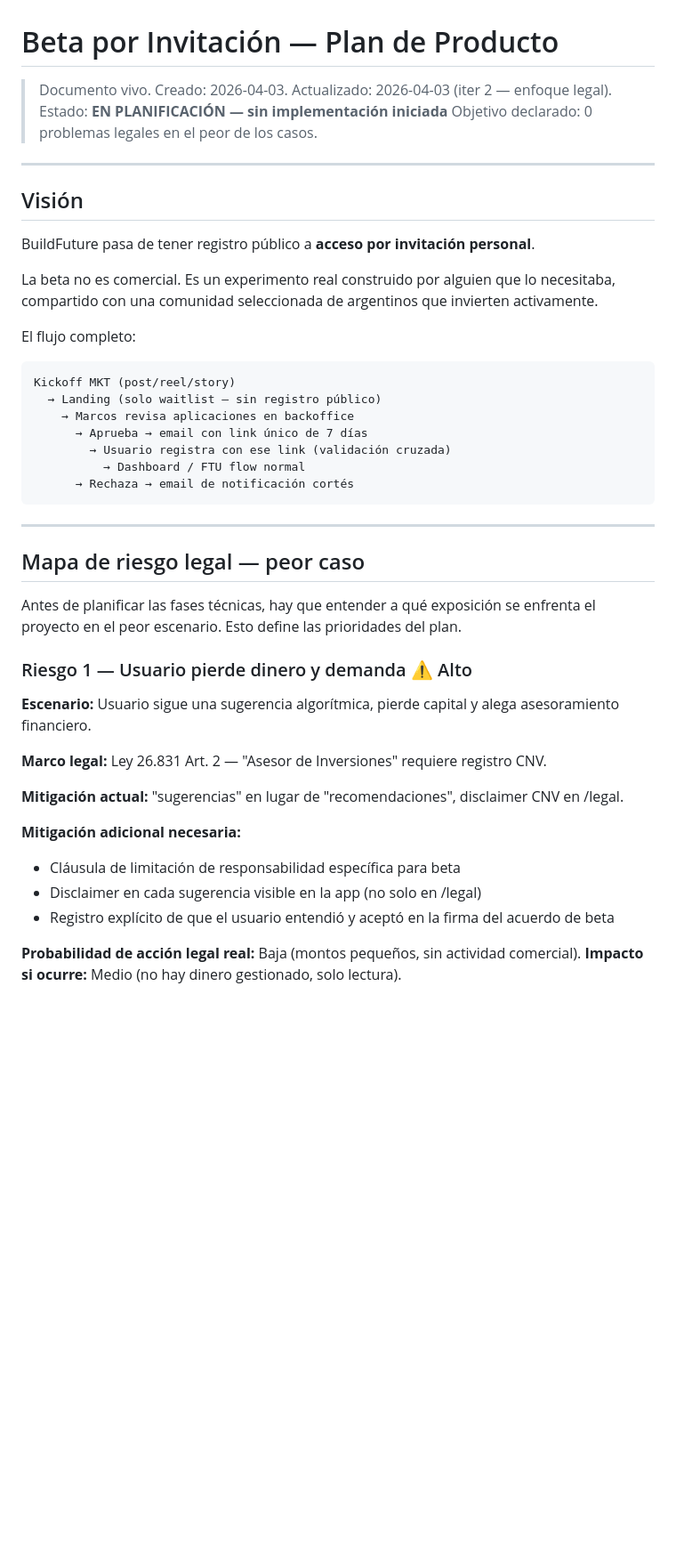
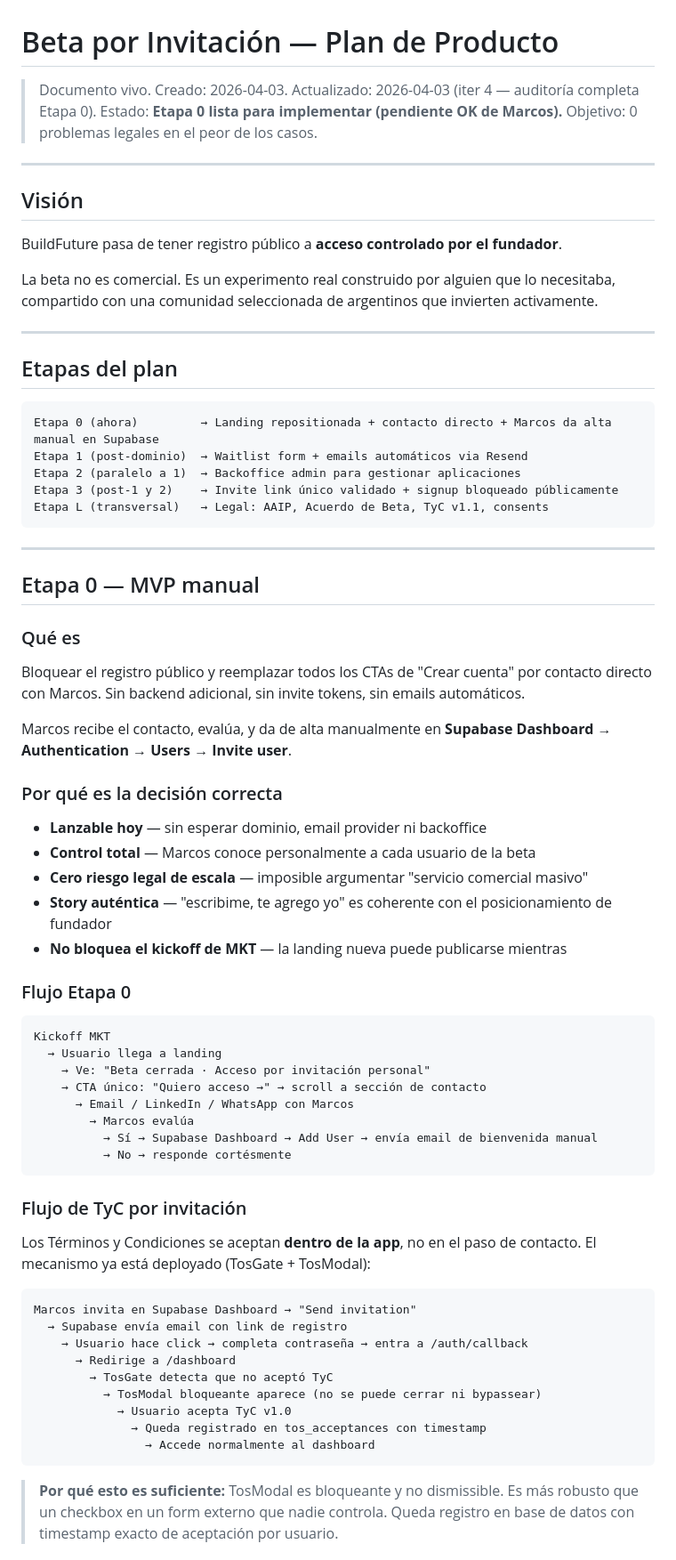
Before and after one commit to gonzalezmarcosdamian/buildfuture, a Markdown page: docs/BETA_INVITE_PLAN.md, the part around one of its changes. Shown at 89% size. GitHub-like rendering; blank space fills up the shorter version.

````diff
--- a/docs/BETA_INVITE_PLAN.md
+++ b/docs/BETA_INVITE_PLAN.md
@@ -1,49 +1,80 @@
 # Beta por Invitación — Plan de Producto
 
-> Documento vivo. Creado: 2026-04-03. Actualizado: 2026-04-03 (iter 2 — enfoque legal).
-> Estado: **EN PLANIFICACIÓN — sin implementación iniciada**
-> Objetivo declarado: 0 problemas legales en el peor de los casos.
+> Documento vivo. Creado: 2026-04-03. Actualizado: 2026-04-03 (iter 4 — auditoría completa Etapa 0).
+> Estado: **Etapa 0 lista para implementar (pendiente OK de Marcos).**
+> Objetivo: 0 problemas legales en el peor de los casos.
 
 ---
 
 ## Visión
 
-BuildFuture pasa de tener registro público a **acceso por invitación personal**.
+BuildFuture pasa de tener registro público a **acceso controlado por el fundador**.
 
 La beta no es comercial. Es un experimento real construido por alguien que lo necesitaba,
 compartido con una comunidad seleccionada de argentinos que invierten activamente.
 
-El flujo completo:
+---
+
+## Etapas del plan
 
 ```
-Kickoff MKT (post/reel/story)
-  → Landing (solo waitlist — sin registro público)
-    → Marcos revisa aplicaciones en backoffice
-      → Aprueba → email con link único de 7 días
-        → Usuario registra con ese link (validación cruzada)
-          → Dashboard / FTU flow normal
-      → Rechaza → email de notificación cortés
+Etapa 0 (ahora)         → Landing repositionada + contacto directo + Marcos da alta manual en Supabase
+Etapa 1 (post-dominio)  → Waitlist form + emails automáticos via Resend
+Etapa 2 (paralelo a 1)  → Backoffice admin para gestionar aplicaciones
+Etapa 3 (post-1 y 2)    → Invite link único validado + signup bloqueado públicamente
+Etapa L (transversal)   → Legal: AAIP, Acuerdo de Beta, TyC v1.1, consents
 ```
 
 ---
 
-## Mapa de riesgo legal — peor caso
+## Etapa 0 — MVP manual
 
-Antes de planificar las fases técnicas, hay que entender a qué exposición se enfrenta el proyecto
-en el peor escenario. Esto define las prioridades del plan.
+### Qué es
 
-### Riesgo 1 — Usuario pierde dinero y demanda ⚠️ Alto
+Bloquear el registro público y reemplazar todos los CTAs de "Crear cuenta" por
+contacto directo con Marcos. Sin backend adicional, sin invite tokens, sin emails automáticos.
 
-**Escenario:** Usuario sigue una sugerencia algorítmica, pierde capital y alega asesoramiento financiero.
+Marcos recibe el contacto, evalúa, y da de alta manualmente en **Supabase Dashboard → Authentication → Users → Invite user**.
 
-**Marco legal:** Ley 26.831 Art. 2 — "Asesor de Inversiones" requiere registro CNV.
+### Por qué es la decisión correcta
 
-**Mitigación actual:** "sugerencias" en lugar de "recomendaciones", disclaimer CNV en /legal.
+- **Lanzable hoy** — sin esperar dominio, email provider ni backoffice
+- **Control total** — Marcos conoce personalmente a cada usuario de la beta
+- **Cero riesgo legal de escala** — imposible argumentar "servicio comercial masivo"
+- **Story auténtica** — "escribime, te agrego yo" es coherente con el posicionamiento de fundador
+- **No bloquea el kickoff de MKT** — la landing nueva puede publicarse mientras
 
-**Mitigación adicional necesaria:**
-- Cláusula de limitación de responsabilidad específica para beta
-- Disclaimer en cada sugerencia visible en la app (no solo en /legal)
-- Registro explícito de que el usuario entendió y aceptó en la firma del acuerdo de beta
+### Flujo Etapa 0
 
-**Probabilidad de acción legal real:** Baja (montos pequeños, sin actividad comercial).
-**Impacto si ocurre:** Medio (no hay dinero gestionado, solo lectura).
+```
+Kickoff MKT
+  → Usuario llega a landing
+    → Ve: "Beta cerrada · Acceso por invitación personal"
+    → CTA único: "Quiero acceso →" → scroll a sección de contacto
+      → Email / LinkedIn / WhatsApp con Marcos
+        → Marcos evalúa
+          → Sí → Supabase Dashboard → Add User → envía email de bienvenida manual
+          → No → responde cortésmente
+```
+
+### Flujo de TyC por invitación
+
+Los Términos y Condiciones se aceptan **dentro de la app**, no en el paso de contacto.
+El mecanismo ya está deployado (TosGate + TosModal):
+
+```
+Marcos invita en Supabase Dashboard → "Send invitation"
+  → Supabase envía email con link de registro
+    → Usuario hace click → completa contraseña → entra a /auth/callback
+      → Redirige a /dashboard
+        → TosGate detecta que no aceptó TyC
+          → TosModal bloqueante aparece (no se puede cerrar ni bypassear)
+            → Usuario acepta TyC v1.0
+              → Queda registrado en tos_acceptances con timestamp
+                → Accede normalmente al dashboard
+```
+
+> **Por qué esto es suficiente:** TosModal es bloqueante y no dismissible. Es más robusto
+> que un checkbox en un form externo que nadie controla. Queda registro en base de datos
+> con timestamp exacto de aceptación por usuario.
+
````
Also changed, not shown: other parts of docs/BETA_INVITE_PLAN.md (+116 -237 lines), docs/BETA_INVITE_DOR.md (+58 -60 lines).
